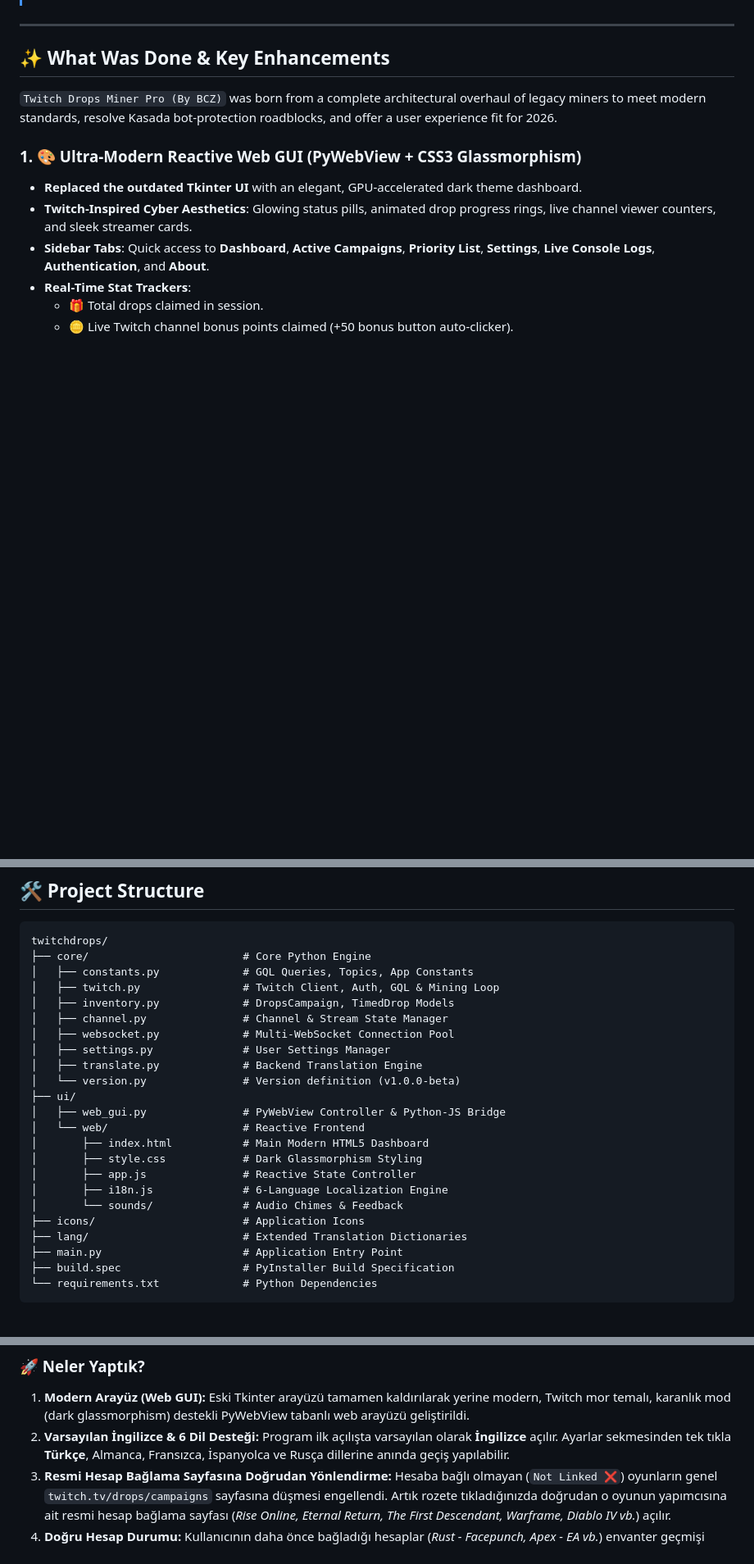
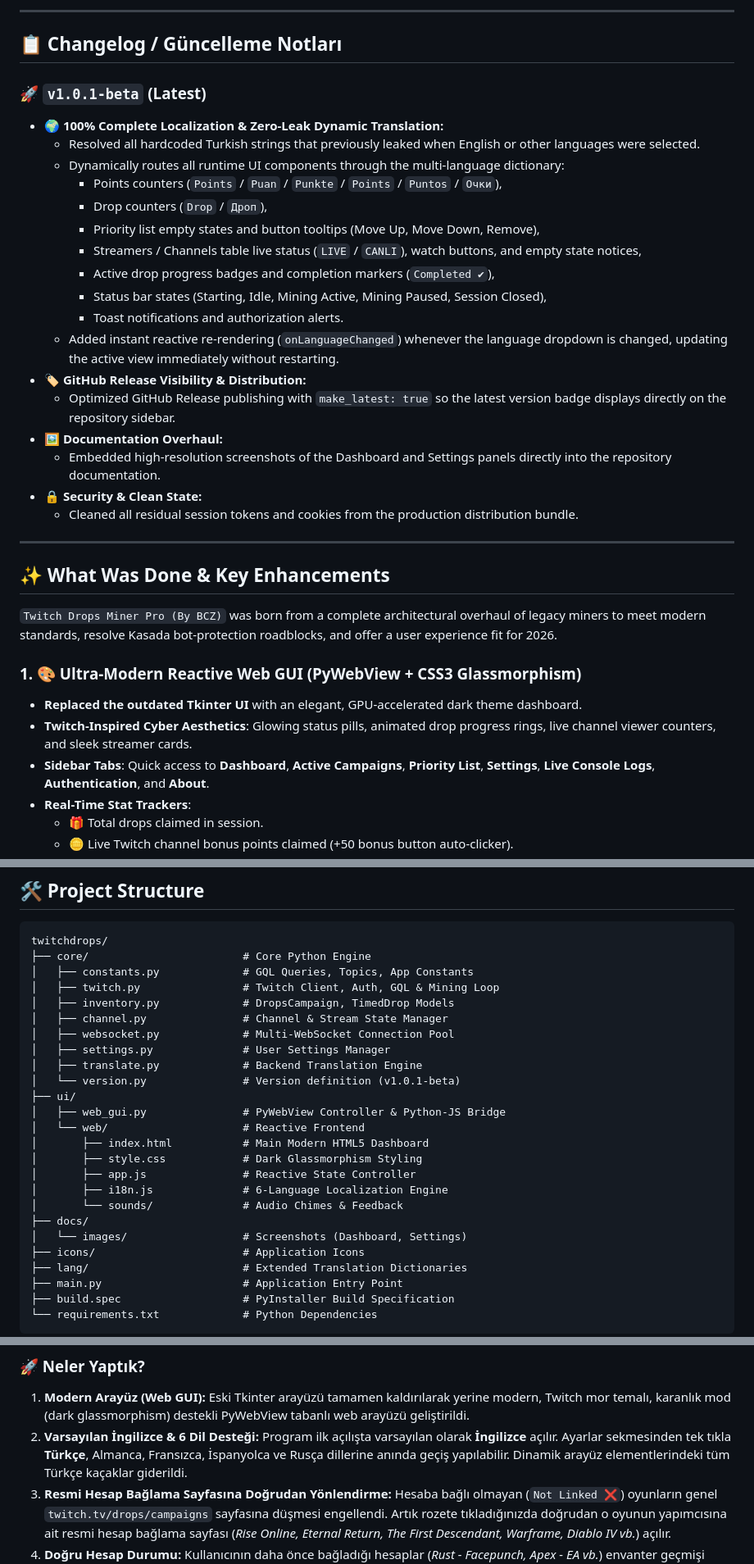
Before and after one commit to bybcz/twitchdrops, a Markdown page: README.md, 3 parts joined by grey strips. Shown: that part at 82% size. Drawn GitHub-style; blank space fills up the shorter version.

```diff
--- a/README.md
+++ b/README.md
@@ -24,3 +37,27 @@
+</div>
+
+---
+
+## 📋 Changelog / Güncelleme Notları
+
+### 🚀 `v1.0.1-beta` (Latest)
+- **🌍 100% Complete Localization & Zero-Leak Dynamic Translation:**
+  - Resolved all hardcoded Turkish strings that previously leaked when English or other languages were selected.
+  - Dynamically routes all runtime UI components through the multi-language dictionary:
+    - Points counters (`Points` / `Puan` / `Punkte` / `Points` / `Puntos` / `Очки`),
+    - Drop counters (`Drop` / `Дроп`),
+    - Priority list empty states and button tooltips (Move Up, Move Down, Remove),
+    - Streamers / Channels table live status (`LIVE` / `CANLI`), watch buttons, and empty state notices,
+    - Active drop progress badges and completion markers (`Completed ✔`),
+    - Status bar states (Starting, Idle, Mining Active, Mining Paused, Session Closed),
+    - Toast notifications and authorization alerts.
+  - Added instant reactive re-rendering (`onLanguageChanged`) whenever the language dropdown is changed, updating the active view immediately without restarting.
+- **🏷️ GitHub Release Visibility & Distribution:**
+  - Optimized GitHub Release publishing with `make_latest: true` so the latest version badge displays directly on the repository sidebar.
+- **🖼️ Documentation Overhaul:**
+  - Embedded high-resolution screenshots of the Dashboard and Settings panels directly into the repository documentation.
+- **🔒 Security & Clean State:**
+  - Cleaned all residual session tokens and cookies from the production distribution bundle.
 
 ---
 
@@ -115,7 +152,7 @@ twitchdrops/
 │   ├── websocket.py             # Multi-WebSocket Connection Pool
 │   ├── settings.py              # User Settings Manager
 │   ├── translate.py             # Backend Translation Engine
-│   └── version.py               # Version definition (v1.0.0-beta)
+│   └── version.py               # Version definition (v1.0.1-beta)
 ├── ui/
 │   ├── web_gui.py               # PyWebView Controller & Python-JS Bridge
 │   └── web/                     # Reactive Frontend
@@ -124,6 +161,8 @@ twitchdrops/
 │       ├── app.js               # Reactive State Controller
 │       ├── i18n.js              # 6-Language Localization Engine
 │       └── sounds/              # Audio Chimes & Feedback
+├── docs/
+│   └── images/                  # Screenshots (Dashboard, Settings)
 ├── icons/                       # Application Icons
 ├── lang/                        # Extended Translation Dictionaries
 ├── main.py                      # Application Entry Point
@@ -160,7 +199,7 @@ The resulting executable will be created at `dist/TwitchDropsMinerPro.exe`.
 
 ### 🚀 Neler Yaptık?
 1. **Modern Arayüz (Web GUI):** Eski Tkinter arayüzü tamamen kaldırılarak yerine modern, Twitch mor temalı, karanlık mod (dark glassmorphism) destekli PyWebView tabanlı web arayüzü geliştirildi.
-2. **Varsayılan İngilizce & 6 Dil Desteği:** Program ilk açılışta varsayılan olarak **İngilizce** açılır. Ayarlar sekmesinden tek tıkla **Türkçe**, Almanca, Fransızca, İspanyolca ve Rusça dillerine anında geçiş yapılabilir.
+2. **Varsayılan İngilizce & 6 Dil Desteği:** Program ilk açılışta varsayılan olarak **İngilizce** açılır. Ayarlar sekmesinden tek tıkla **Türkçe**, Almanca, Fransızca, İspanyolca ve Rusça dillerine anında geçiş yapılabilir. Dinamik arayüz elementlerindeki tüm Türkçe kaçaklar giderildi.
 3. **Resmi Hesap Bağlama Sayfasına Doğrudan Yönlendirme:** Hesaba bağlı olmayan (`Not Linked ❌`) oyunların genel `twitch.tv/drops/campaigns` sayfasına düşmesi engellendi. Artık rozete tıkladığınızda doğrudan o oyunun yapımcısına ait resmi hesap bağlama sayfası (*Rise Online, Eternal Return, The First Descendant, Warframe, Diablo IV vb.*) açılır.
 4. **Doğru Hesap Durumu:** Kullanıcının daha önce bağladığı hesaplar (*Rust - Facepunch, Apex - EA vb.*) envanter geçmişi taranarak tespit edilir ve doğru bir şekilde `Linked ✔` olarak işaretlenir.
 5. **Rust Hayalet Süre Hatası Çözüldü:** Tüm dropları alınmış oyunlarda 60 dakikalık hayali geri sayımın sonsuza kadar dönmesi engellendi; tamamlanan oyunlar listede `Completed ✔` olarak işaretlenip sıradaki oyuna geçilir.
```
Also changed, not shown: other parts of README.md (+19 -6 lines), docs/images/dashboard.png (added), docs/images/settings.png (added), 5 other files.
